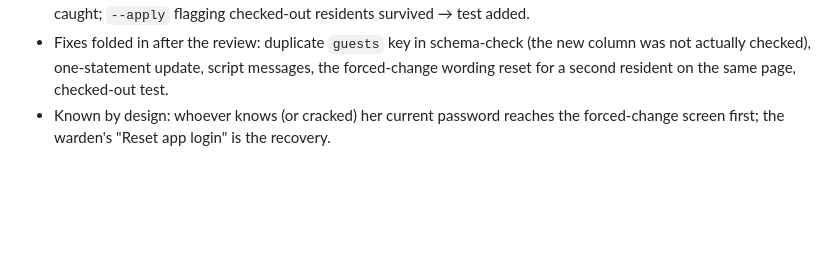
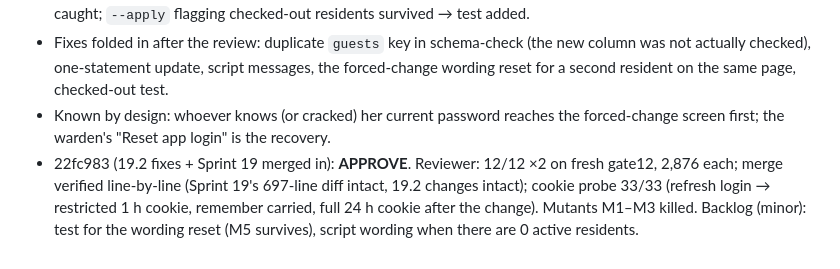
Before and after one commit to ridewithsachin80-droid/SiriMane, a Markdown page: docs/ai-team/TEST_REPORT.md, the part around the change. Drawn GitHub-style; blank space fills up the shorter version.

Commit message:
docs: hotfix 19.2 approved after merge with Sprint 19
Co-Authored-By: Claude Opus 5.5 <noreply@anthropic.com>
Claude-Session: https://claude.ai/code/session_01WEpi8GTkv4zAxcDRqF5mMF

```diff
--- a/docs/ai-team/TEST_REPORT.md
+++ b/docs/ai-team/TEST_REPORT.md
@@ -307,3 +307,4 @@ Owner, 9 Nov 07:55: "Yes for both" (delete the route; ask residents to change th
 - Review: **APPROVE** (adfe73…): flagged token gets 403 on every resident route and 401 on staff routes; wrong/other passwords refused; unflagged residents unchanged; shared-number path unchanged; checked-out residents get 401 and are never flagged. Mutations: flag not cleared, full token instead of restricted, 42703 tolerance removed — caught; `--apply` flagging checked-out residents survived → test added.
 - Fixes folded in after the review: duplicate `guests` key in schema-check (the new column was not actually checked), one-statement update, script messages, the forced-change wording reset for a second resident on the same page, checked-out test.
 - Known by design: whoever knows (or cracked) her current password reaches the forced-change screen first; the warden's "Reset app login" is the recovery.
+- 22fc983 (19.2 fixes + Sprint 19 merged in): **APPROVE**. Reviewer: 12/12 ×2 on fresh gate12, 2,876 each; merge verified line-by-line (Sprint 19's 697-line diff intact, 19.2 changes intact); cookie probe 33/33 (refresh login → restricted 1 h cookie, remember carried, full 24 h cookie after the change). Mutants M1–M3 killed. Backlog (minor): test for the wording reset (M5 survives), script wording when there are 0 active residents.
```
